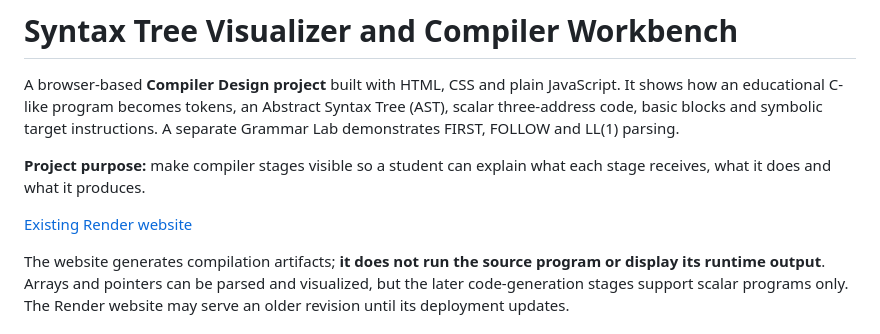
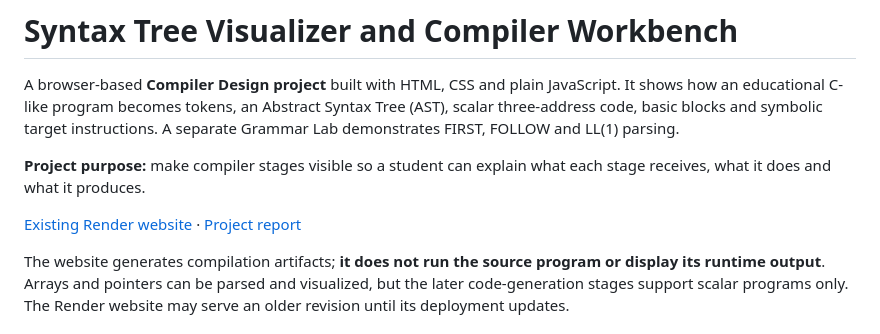
Before and after one commit to vivekkr-data/syntax_Tree_Visualizer, a Markdown page: README.md, the part around the change. GitHub-like rendering.

Commit message:
Restore the project report and its README link
Keep the project report as requested, with the obsolete reference to the removed syllabus mapping omitted. Runtime code is unchanged.

```diff
--- a/README.md
+++ b/README.md
@@ -4,7 +4,7 @@ A browser-based **Compiler Design project** built with HTML, CSS and plain JavaS
 
 **Project purpose:** make compiler stages visible so a student can explain what each stage receives, what it does and what it produces.
 
-[Existing Render website](https://syntax-tree-visualizer-fwpv.onrender.com/)
+[Existing Render website](https://syntax-tree-visualizer-fwpv.onrender.com/) · [Project report](PROJECT_REPORT.md)
 
 The website generates compilation artifacts; **it does not run the source program or display its runtime output**. Arrays and pointers can be parsed and visualized, but the later code-generation stages support scalar programs only. The Render website may serve an older revision until its deployment updates.
 
```
Also changed, not shown: PROJECT_REPORT.md (added, +279 -0 lines).
